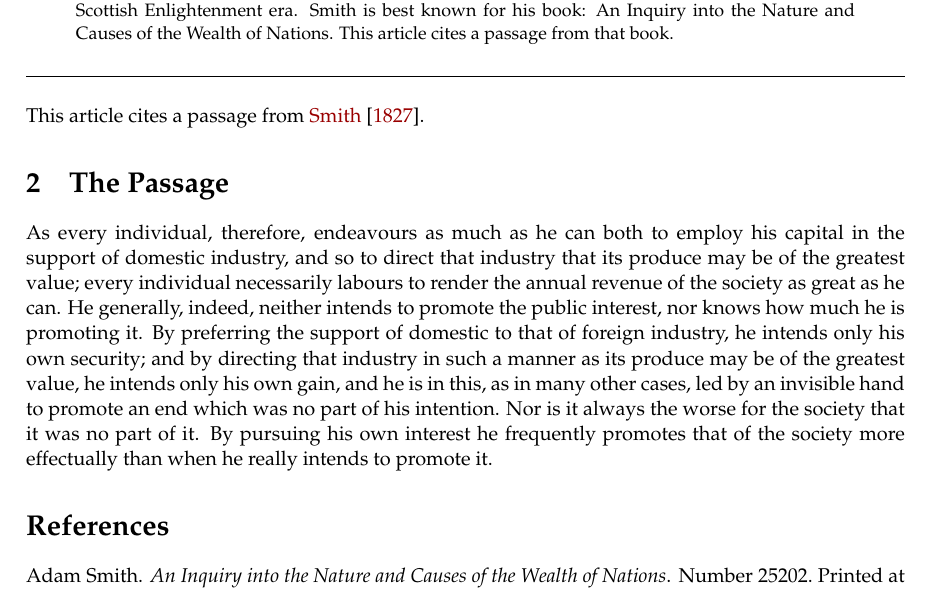
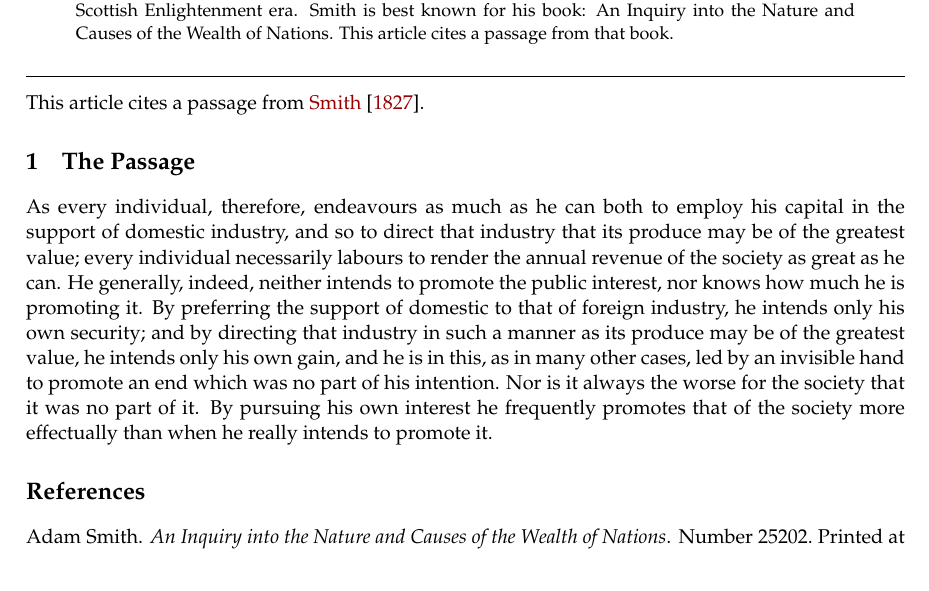
Before and after one commit to thasenzagl/templates, a LaTeX paper (article/article_template.tex): part of the page, cut so that both start at the same text. Compiled offline with pdfLaTeX.

Commit message:
changed font size of section titles

```diff
--- a/article/article_template.tex
+++ b/article/article_template.tex
@@ -1,6 +1,7 @@
 \documentclass[10 pt,a4paper]{article}
 
 % packages
+\usepackage{amsthm} % Theorem Environment
 \usepackage{graphicx}
 \usepackage{tikz}
 \usepackage{lmodern}
@@ -8,10 +9,12 @@
 \usepackage{multirow}
 \usepackage{tabularx}
 \usepackage{natbib}
-\usepackage{amsfonts}
 \usepackage{pifont}
 \usepackage{geometry}
 \usepackage{authblk}
+\usepackage{amsmath}
+\usepackage[title]{appendix} % Add ``Appendix'' before section titles
+\usepackage{titlesec} % to change font size of section titles
 
 % Hyperlinks
 \usepackage{hyperref}
@@ -25,22 +28,30 @@
 \usepackage{mathpazo} % Palatino font for math and text
 \linespread{1.05} % Palatino needs more space between lines
 
-% Start at section 2
-\setcounter{section}{1}
-
 % Whitespace
 \geometry{a4paper, top=25mm, left=30mm, right=25mm, bottom=30mm,headsep=10mm, footskip=12mm}
 
+% Font size of section titles
+\titleformat*{\section}{\large\bfseries}
+\titleformat*{\subsection}{\normalsize\bfseries}
+
 % Macros
-% Theorem, Lemma Corollary numbering
+% Theorem, Lemma, Corollary, Definition
 \newtheorem{theorem}{Theorem}[section]
 \newtheorem{corollary}{Corollary}[theorem]
 \newtheorem{lemma}[theorem]{Lemma}
+\newtheorem{definition}{Definition}
+
+% Economics
+\newtheorem*{household}{Household Problem}
+\newtheorem*{firm}{Firm Problem}
 
 % Statistics
 \newcommand\pN{\mathcal{N}} % Normal distribution
 \newcommand\iidN{\overset{iid}{\sim}\mathcal{N}} % iid Normal
 \newcommand\E{\mathbb{E}} % Expectations Operator
+
+
 
 % Title page
 \title{\LARGE Latex Article Template}
```
Also changed, not shown: notes/notes.tex (+14 -2 lines), article/article_template.pdf, 4 other files.
